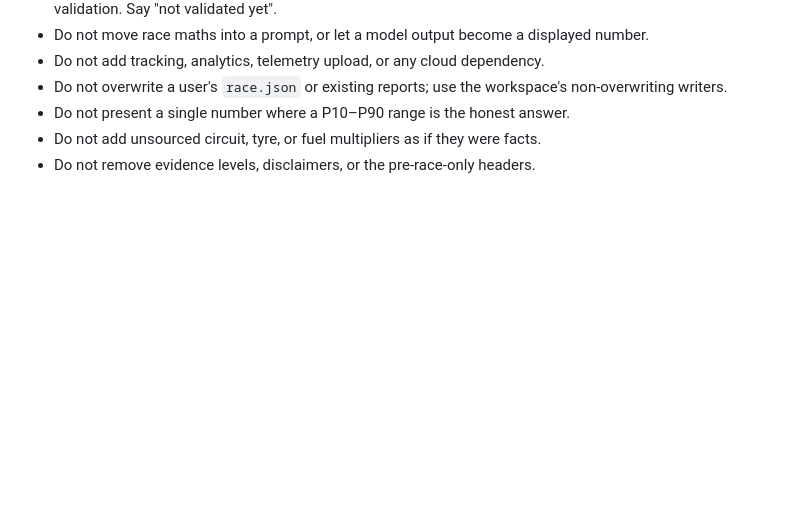
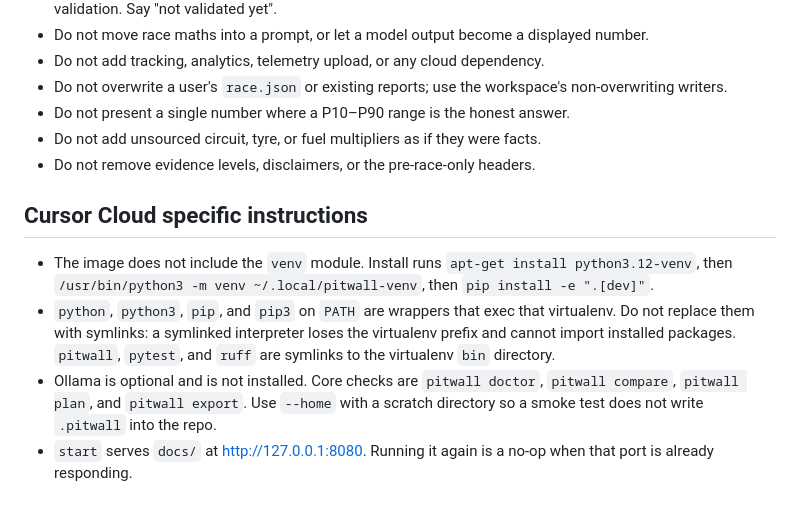
Before and after one commit to Dabi-init/endurance-stint-planner, a Markdown page: AGENTS.md, the part around the change. GitHub-like rendering; blank space fills up the shorter version.

Commit message:
docs: note Cloud Agent install and docs preview
Record the virtualenv wrappers, the optional Ollama path, and the
docs preview server so later agents keep the interpreter on PATH
and keep smoke workspaces out of the repo.

Co-authored-by: Sreenath  <Dabi-init@users.noreply.github.com>

```diff
--- a/AGENTS.md
+++ b/AGENTS.md
@@ -61,3 +61,10 @@ python -m http.server 8080 --directory docs
 - Do not present a single number where a P10–P90 range is the honest answer.
 - Do not add unsourced circuit, tyre, or fuel multipliers as if they were facts.
 - Do not remove evidence levels, disclaimers, or the pre-race-only headers.
+
+## Cursor Cloud specific instructions
+
+- The image does not include the `venv` module. Install runs `apt-get install python3.12-venv`, then `/usr/bin/python3 -m venv ~/.local/pitwall-venv`, then `pip install -e ".[dev]"`.
+- `python`, `python3`, `pip`, and `pip3` on `PATH` are wrappers that exec that virtualenv. Do not replace them with symlinks: a symlinked interpreter loses the virtualenv prefix and cannot import installed packages. `pitwall`, `pytest`, and `ruff` are symlinks to the virtualenv `bin` directory.
+- Ollama is optional and is not installed. Core checks are `pitwall doctor`, `pitwall compare`, `pitwall plan`, and `pitwall export`. Use `--home` with a scratch directory so a smoke test does not write `.pitwall` into the repo.
+- `start` serves `docs/` at <http://127.0.0.1:8080>. Running it again is a no-op when that port is already responding.
```
